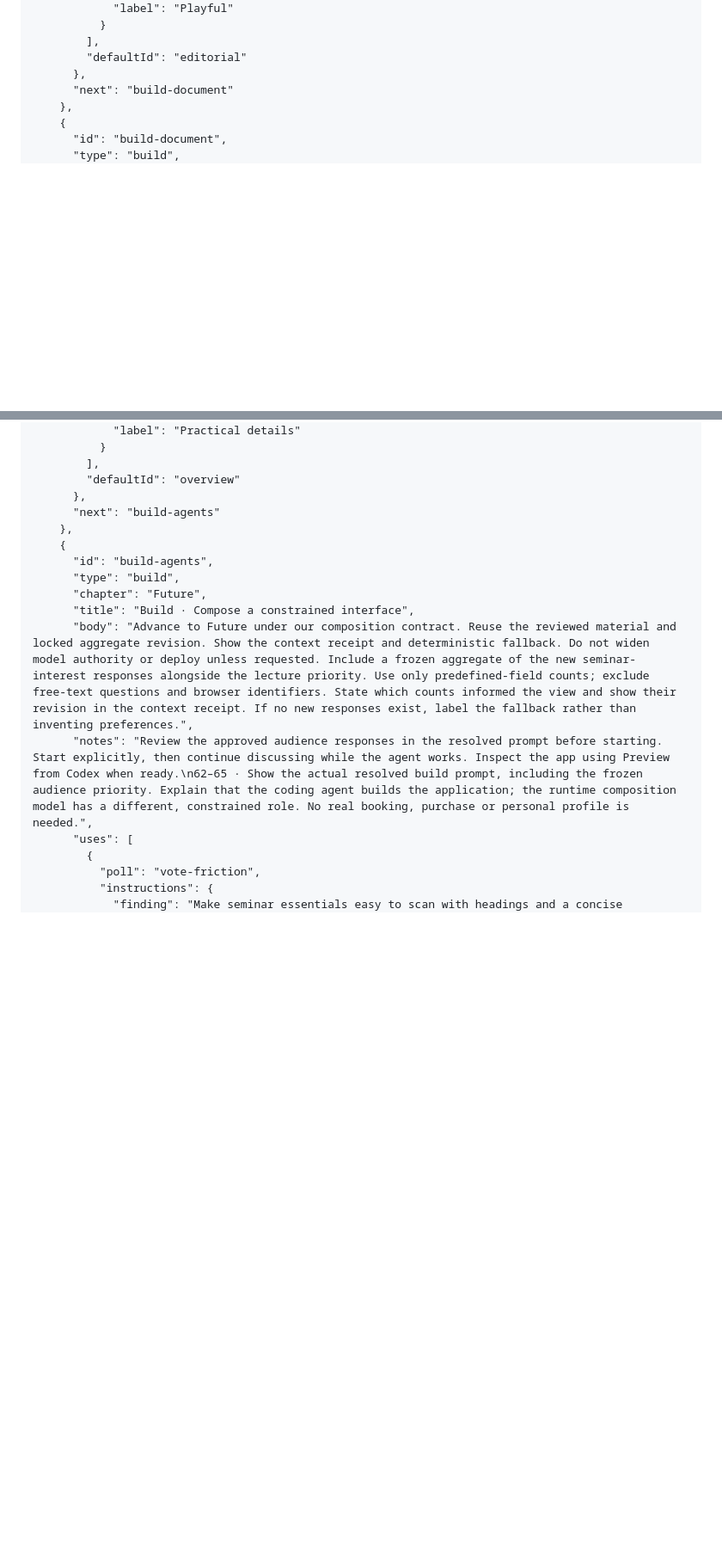
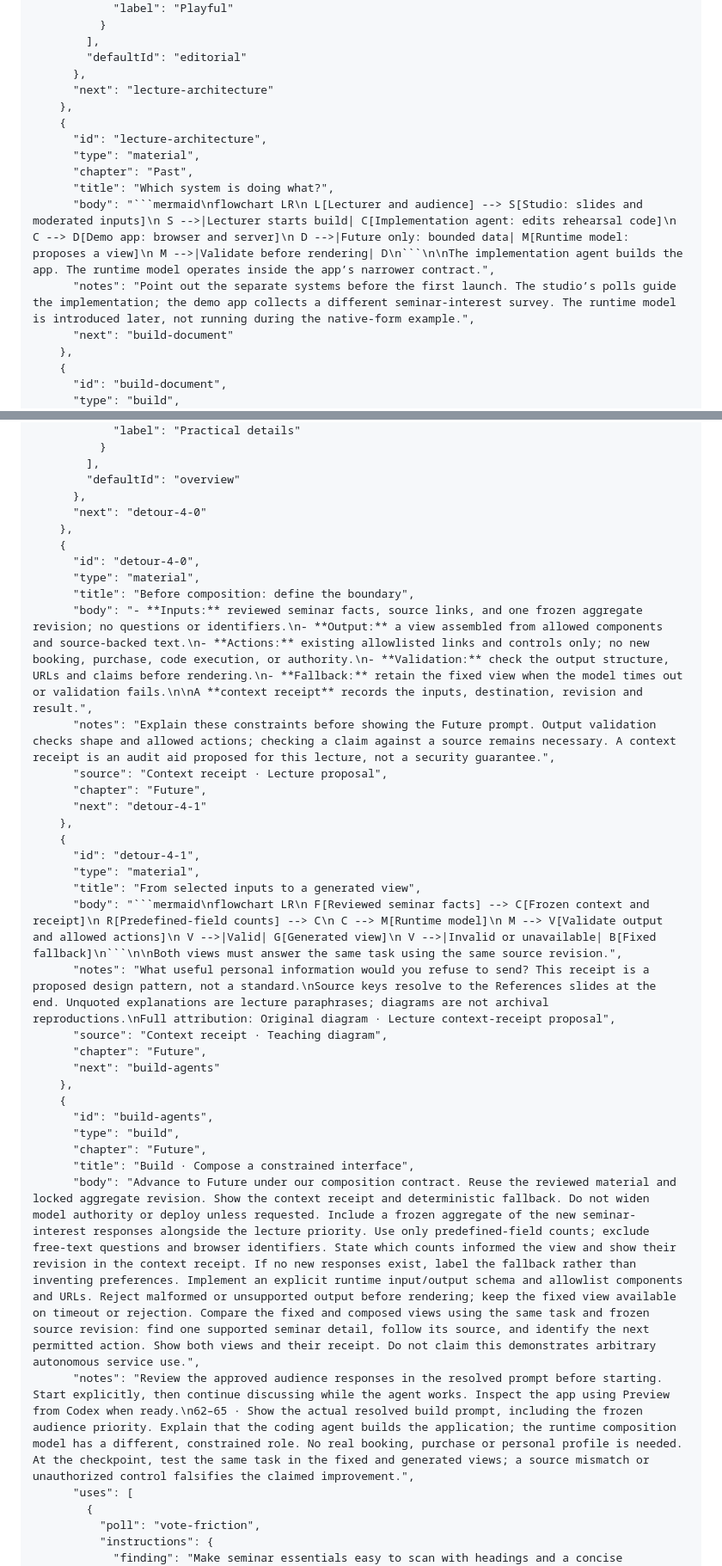
Before and after one commit to bebraw/lecture-studio, a Markdown page: docs/presentations/web-development-2026.md, 2 parts joined by grey strips. Shown at 86% size. GitHub-like rendering; blank space fills up the shorter version.

Commit message:
Explain system roles and the runtime contract before composition

````diff
--- a/docs/presentations/web-development-2026.md
+++ b/docs/presentations/web-development-2026.md
@@ -159,6 +159,15 @@ Versioned export of the Obsidian lecture at `Lectures/Web Development 2026/Prese
         ],
         "defaultId": "editorial"
       },
+      "next": "lecture-architecture"
+    },
+    {
+      "id": "lecture-architecture",
+      "type": "material",
+      "chapter": "Past",
+      "title": "Which system is doing what?",
+      "body": "```mermaid\nflowchart LR\n L[Lecturer and audience] --> S[Studio: slides and moderated inputs]\n S -->|Lecturer starts build| C[Implementation agent: edits rehearsal code]\n C --> D[Demo app: browser and server]\n D -->|Future only: bounded data| M[Runtime model: proposes a view]\n M -->|Validate before rendering| D\n```\n\nThe implementation agent builds the app. The runtime model operates inside the app’s narrower contract.",
+      "notes": "Point out the separate systems before the first launch. The studio’s polls guide the implementation; the demo app collects a different seminar-interest survey. The runtime model is introduced later, not running during the native-form example.",
       "next": "build-document"
     },
     {
@@ -852,6 +861,26 @@ Versioned export of the Obsidian lecture at `Lectures/Web Development 2026/Prese
         ],
         "defaultId": "overview"
       },
+      "next": "detour-4-0"
+    },
+    {
+      "id": "detour-4-0",
+      "type": "material",
+      "title": "Before composition: define the boundary",
+      "body": "- **Inputs:** reviewed seminar facts, source links, and one frozen aggregate revision; no questions or identifiers.\n- **Output:** a view assembled from allowed components and source-backed text.\n- **Actions:** existing allowlisted links and controls only; no new booking, purchase, code execution, or authority.\n- **Validation:** check the output structure, URLs and claims before rendering.\n- **Fallback:** retain the fixed view when the model times out or validation fails.\n\nA **context receipt** records the inputs, destination, revision and result.",
+      "notes": "Explain these constraints before showing the Future prompt. Output validation checks shape and allowed actions; checking a claim against a source remains necessary. A context receipt is an audit aid proposed for this lecture, not a security guarantee.",
+      "source": "Context receipt · Lecture proposal",
+      "chapter": "Future",
+      "next": "detour-4-1"
+    },
+    {
+      "id": "detour-4-1",
+      "type": "material",
+      "title": "From selected inputs to a generated view",
+      "body": "```mermaid\nflowchart LR\n F[Reviewed seminar facts] --> C[Frozen context and receipt]\n R[Predefined-field counts] --> C\n C --> M[Runtime model]\n M --> V[Validate output and allowed actions]\n V -->|Valid| G[Generated view]\n V -->|Invalid or unavailable| B[Fixed fallback]\n```\n\nBoth views must answer the same task using the same source revision.",
+      "notes": "What useful personal information would you refuse to send? This receipt is a proposed design pattern, not a standard.\nSource keys resolve to the References slides at the end. Unquoted explanations are lecture paraphrases; diagrams are not archival reproductions.\nFull attribution: Original diagram · Lecture context-receipt proposal",
+      "source": "Context receipt · Teaching diagram",
+      "chapter": "Future",
       "next": "build-agents"
     },
     {
@@ -859,8 +888,8 @@ Versioned export of the Obsidian lecture at `Lectures/Web Development 2026/Prese
       "type": "build",
       "chapter": "Future",
       "title": "Build · Compose a constrained interface",
-      "body": "Advance to Future under our composition contract. Reuse the reviewed material and locked aggregate revision. Show the context receipt and deterministic fallback. Do not widen model authority or deploy unless requested. Include a frozen aggregate of the new seminar-interest responses alongside the lecture priority. Use only predefined-field counts; exclude free-text questions and browser identifiers. State which counts informed the view and show their revision in the context receipt. If no new responses exist, label the fallback rather than inventing preferences.",
-      "notes": "Review the approved audience responses in the resolved prompt before starting. Start explicitly, then continue discussing while the agent works. Inspect the app using Preview from Codex when ready.\n62–65 · Show the actual resolved build prompt, including the frozen audience priority. Explain that the coding agent builds the application; the runtime composition model has a different, constrained role. No real booking, purchase or personal profile is needed.",
+      "body": "Advance to Future under our composition contract. Reuse the reviewed material and locked aggregate revision. Show the context receipt and deterministic fallback. Do not widen model authority or deploy unless requested. Include a frozen aggregate of the new seminar-interest responses alongside the lecture priority. Use only predefined-field counts; exclude free-text questions and browser identifiers. State which counts informed the view and show their revision in the context receipt. If no new responses exist, label the fallback rather than inventing preferences. Implement an explicit runtime input/output schema and allowlist components and URLs. Reject malformed or unsupported output before rendering; keep the fixed view available on timeout or rejection. Compare the fixed and composed views using the same task and frozen source revision: find one supported seminar detail, follow its source, and identify the next permitted action. Show both views and their receipt. Do not claim this demonstrates arbitrary autonomous service use.",
+      "notes": "Review the approved audience responses in the resolved prompt before starting. Start explicitly, then continue discussing while the agent works. Inspect the app using Preview from Codex when ready.\n62–65 · Show the actual resolved build prompt, including the frozen audience priority. Explain that the coding agent builds the application; the runtime composition model has a different, constrained role. No real booking, purchase or personal profile is needed. At the checkpoint, test the same task in the fixed and generated views; a source mismatch or unauthorized control falsifies the claimed improvement.",
       "uses": [
         {
           "poll": "vote-friction",
````
Also changed, not shown: other parts of docs/presentations/web-development-2026.md (+0 -20 lines).
